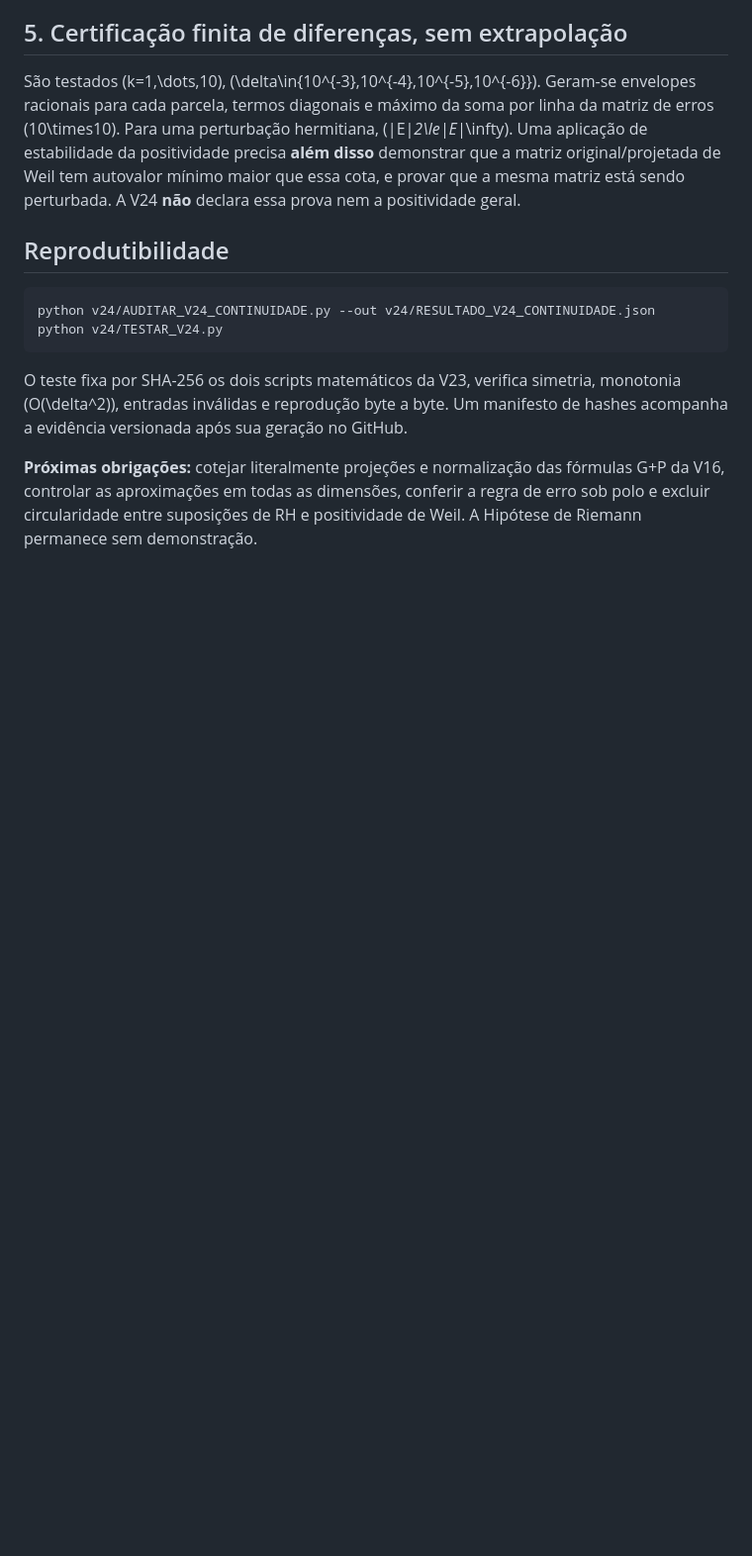
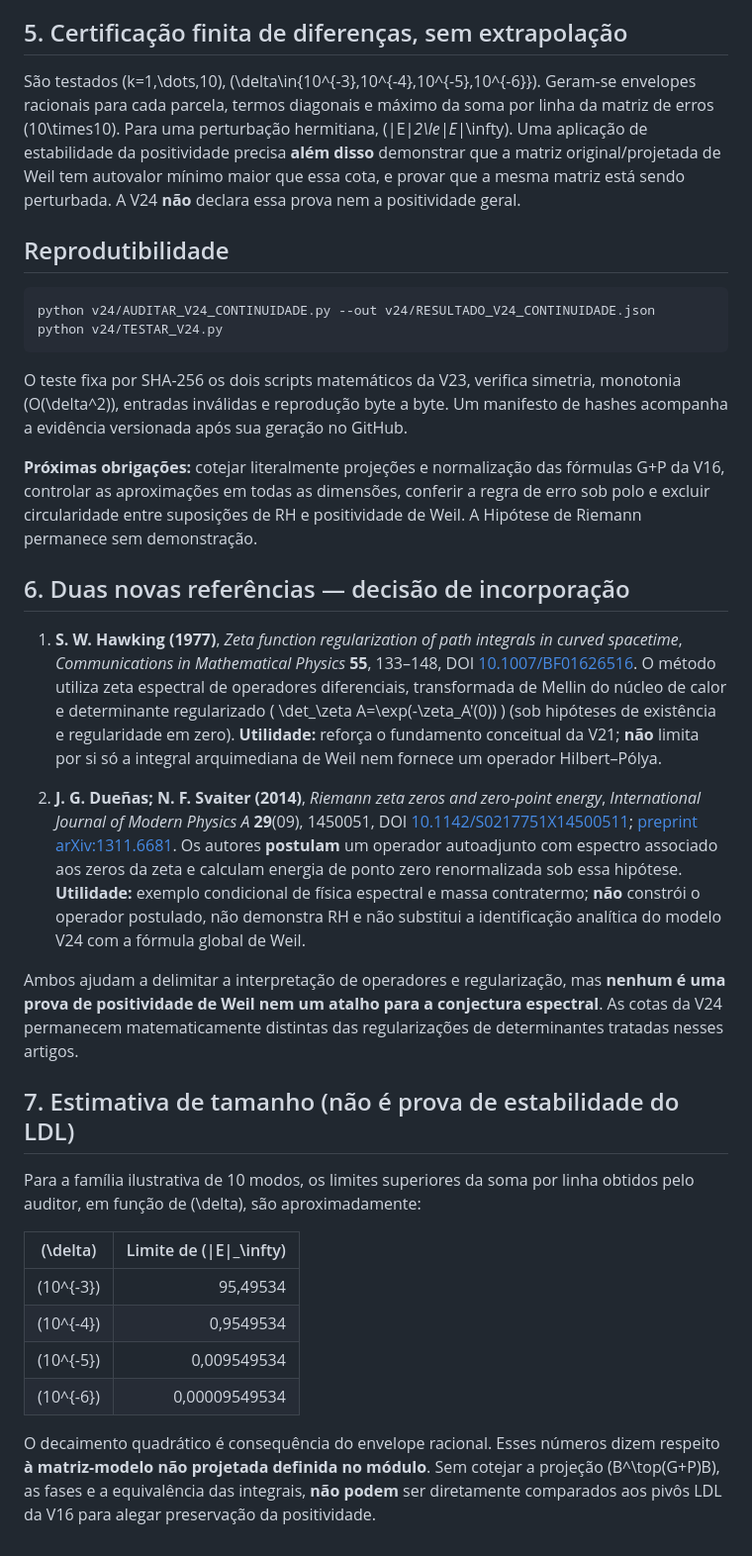
Before and after one commit to jbarumby/scicalc, a Markdown page: v24/README_V24.md, the part around the change. Shown at 99% size. GitHub-like rendering; blank space fills up the shorter version.

```diff
--- a/v24/README_V24.md
+++ b/v24/README_V24.md
@@ -102,3 +102,25 @@ São testados \(k=1,\dots,10\), \(\delta\in\{10^{-3},10^{-4},10^{-5},10^{-6}\}\)
 O teste fixa por SHA-256 os dois scripts matemáticos da V23, verifica simetria, monotonia \(O(\delta^2)\), entradas inválidas e reprodução byte a byte. Um manifesto de hashes acompanha a evidência versionada após sua geração no GitHub.
 
 **Próximas obrigações:** cotejar literalmente projeções e normalização das fórmulas G+P da V16, controlar as aproximações em todas as dimensões, conferir a regra de erro sob polo e excluir circularidade entre suposições de RH e positividade de Weil. A Hipótese de Riemann permanece sem demonstração.
+
+
+## 6. Duas novas referências — decisão de incorporação
+
+1. **S. W. Hawking (1977)**, *Zeta function regularization of path integrals in curved spacetime*, *Communications in Mathematical Physics* **55**, 133–148, DOI [10.1007/BF01626516](https://doi.org/10.1007/BF01626516). O método utiliza zeta espectral de operadores diferenciais, transformada de Mellin do núcleo de calor e determinante regularizado \( \det_\zeta A=\exp(-\zeta_A'(0)) \) (sob hipóteses de existência e regularidade em zero). **Utilidade:** reforça o fundamento conceitual da V21; **não** limita por si só a integral arquimediana de Weil nem fornece um operador Hilbert–Pólya.
+
+2. **J. G. Dueñas; N. F. Svaiter (2014)**, *Riemann zeta zeros and zero-point energy*, *International Journal of Modern Physics A* **29**(09), 1450051, DOI [10.1142/S0217751X14500511](https://doi.org/10.1142/S0217751X14500511); [preprint arXiv:1311.6681](https://arxiv.org/abs/1311.6681). Os autores **postulam** um operador autoadjunto com espectro associado aos zeros da zeta e calculam energia de ponto zero renormalizada sob essa hipótese. **Utilidade:** exemplo condicional de física espectral e massa contratermo; **não** constrói o operador postulado, não demonstra RH e não substitui a identificação analítica do modelo V24 com a fórmula global de Weil.
+
+Ambos ajudam a delimitar a interpretação de operadores e regularização, mas **nenhum é uma prova de positividade de Weil nem um atalho para a conjectura espectral**. As cotas da V24 permanecem matematicamente distintas das regularizações de determinantes tratadas nesses artigos.
+
+## 7. Estimativa de tamanho (não é prova de estabilidade do LDL)
+
+Para a família ilustrativa de 10 modos, os limites superiores da soma por linha obtidos pelo auditor, em função de \(\delta\), são aproximadamente:
+
+| \(\delta\) | Limite de \(\|E\|_\infty\) |
+|---|---:|
+| \(10^{-3}\) | 95,49534 |
+| \(10^{-4}\) | 0,9549534 |
+| \(10^{-5}\) | 0,009549534 |
+| \(10^{-6}\) | 0,00009549534 |
+
+O decaimento quadrático é consequência do envelope racional. Esses números dizem respeito **à matriz-modelo não projetada definida no módulo**. Sem cotejar a projeção \(B^\top(G+P)B\), as fases e a equivalência das integrais, **não podem** ser diretamente comparados aos pivôs LDL da V16 para alegar preservação da positividade.
```
